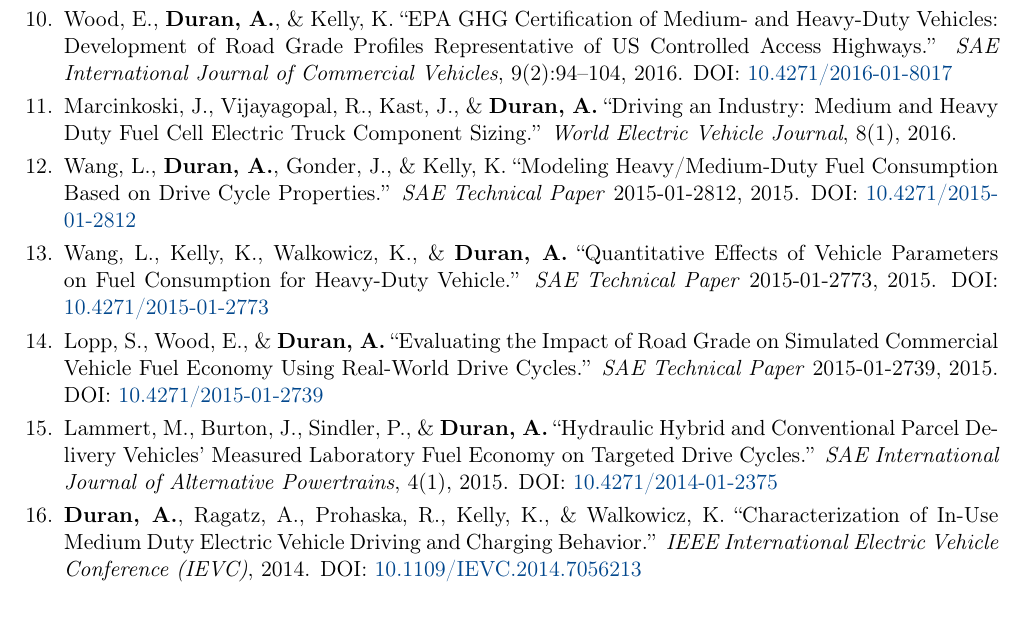
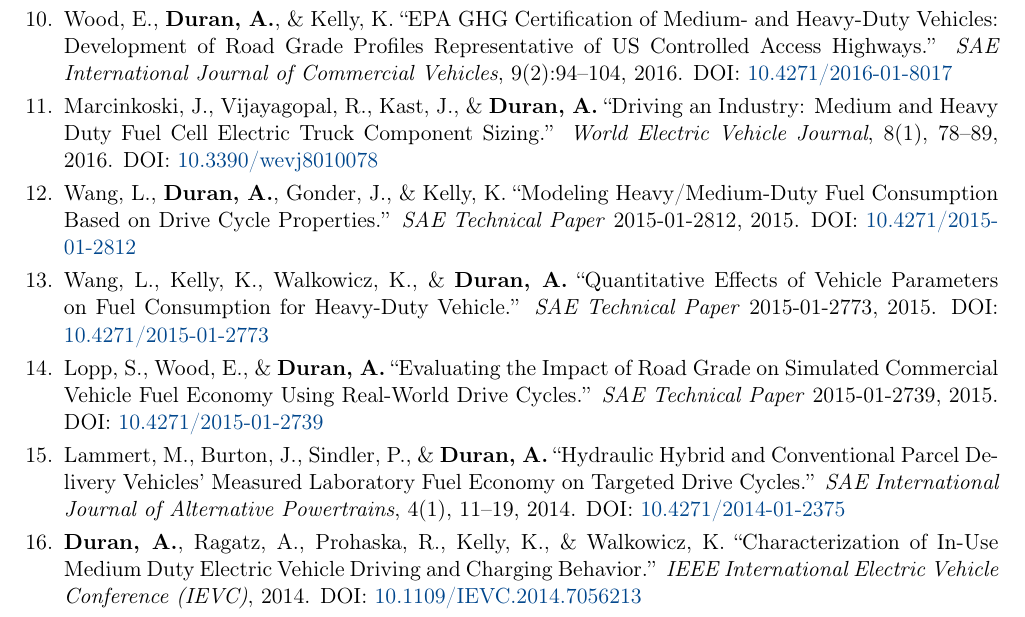
Before and after one commit to professor-duran/academic-cv, a LaTeX CV (cv.tex): part of page 6 of 12, cut so that both start at the same text. Compiled offline with pdfLaTeX.

Commit message:
Fix Hydraulic Hybrid year (2014, confirmed with SAE) and add Marcinkoski 2016 DOI/pages

```diff
--- a/cv.tex
+++ b/cv.tex
@@ -459,7 +459,8 @@
   \item Marcinkoski, J., Vijayagopal, R., Kast, J., \& \textbf{Duran, A.}
         ``Driving an Industry: Medium and Heavy Duty Fuel Cell Electric Truck Component
         Sizing.''
-        \textit{World Electric Vehicle Journal}, 8(1), 2016.
+        \textit{World Electric Vehicle Journal}, 8(1), 78--89, 2016.
+        DOI: \href{https://doi.org/10.3390/wevj8010078}{10.3390/wevj8010078}
 
   \item Wang, L., \textbf{Duran, A.}, Gonder, J., \& Kelly, K.
         ``Modeling Heavy/Medium-Duty Fuel Consumption Based on Drive Cycle Properties.''
@@ -481,7 +482,7 @@
   \item Lammert, M., Burton, J., Sindler, P., \& \textbf{Duran, A.}
         ``Hydraulic Hybrid and Conventional Parcel Delivery Vehicles' Measured Laboratory
         Fuel Economy on Targeted Drive Cycles.''
-        \textit{SAE International Journal of Alternative Powertrains}, 4(1), 2015.
+        \textit{SAE International Journal of Alternative Powertrains}, 4(1), 11--19, 2014.
         DOI: \href{https://doi.org/10.4271/2014-01-2375}{10.4271/2014-01-2375}
 
   \item \textbf{Duran, A.}, Ragatz, A., Prohaska, R., Kelly, K., \& Walkowicz, K.
```
